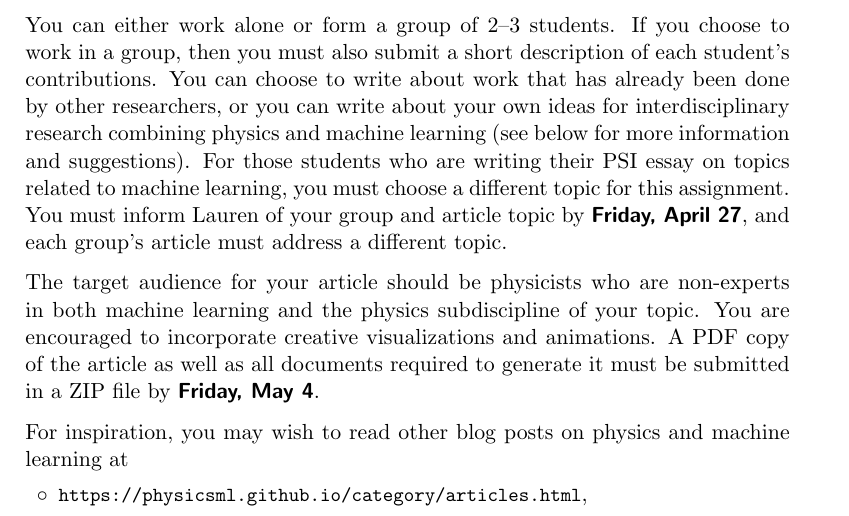
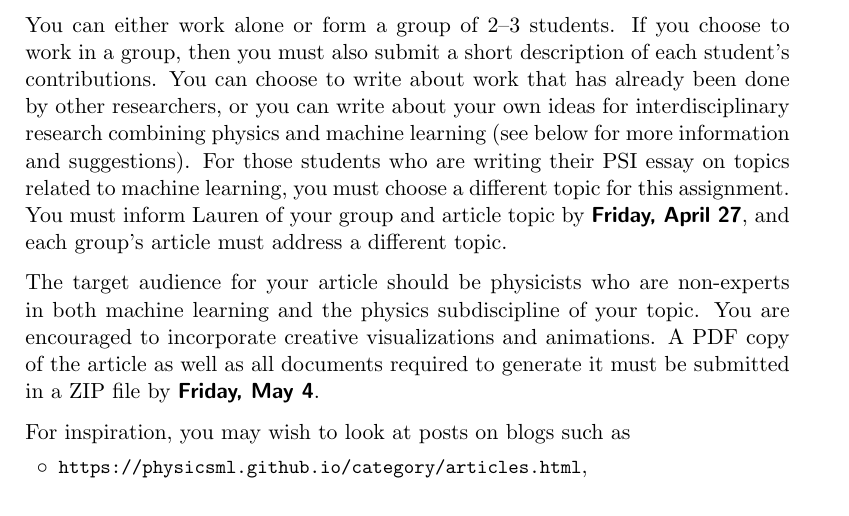
Before and after one commit to lhayward/PSI2017-2018_MLCourse, a LaTeX problem sheet (Homework/Homework3/MachineLearningForMBPhysics_Homework3.tex): part of page 1 of 2, cut so that both start at the same text. Compiled offline with pdfLaTeX; an older LaTeX class or package is replaced by its successor.

Commit message:
Small adjustments

```diff
--- a/Homework/Homework3/MachineLearningForMBPhysics_Homework3.tex
+++ b/Homework/Homework3/MachineLearningForMBPhysics_Homework3.tex
@@ -297,7 +297,7 @@ You are encouraged to incorporate creative visualizations and animations.
 A PDF copy of the article as well as all documents required to generate it must be submitted in a ZIP file by
 \usekomafont{descriptionlabel}{Friday, May 4}\normalfont.
 
-For inspiration, you may wish to read other blog posts on physics and machine learning at
+For inspiration, you may wish to look at posts on blogs such as
 \vspace*{-1mm}\begin{itemize}[leftmargin=*,labelindent=2mm,itemsep=-1mm,label=$\circ$]
 \item {\small\url{https://physicsml.github.io/category/articles.html}},
 \item {\small\url{https://deepmind.com/blog}},
```
